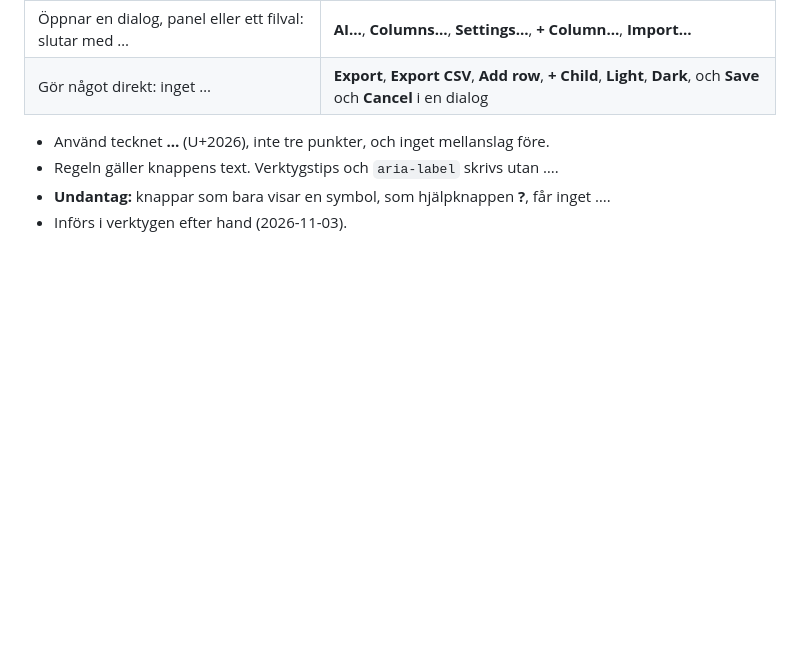
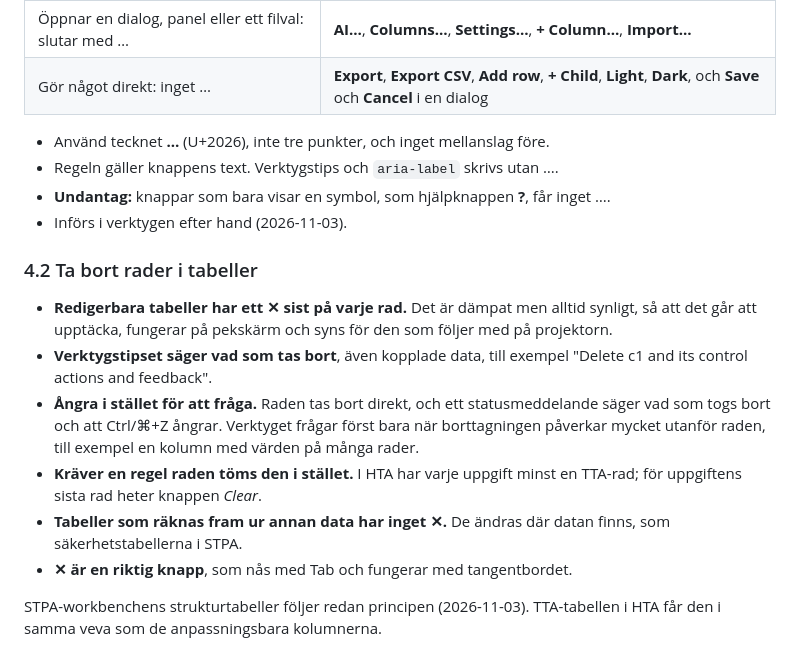
Before and after one commit to larswpettersson/hfa-ds, a Markdown page: docs/designprinciper.md, the part around the change. Rendered like a GitHub page; blank space fills up the shorter version.

```diff
--- a/docs/designprinciper.md
+++ b/docs/designprinciper.md
@@ -336,3 +336,14 @@ En knapp som öppnar en dialog, en panel eller ett filval, där användaren beh
 - Regeln gäller knappens text. Verktygstips och `aria-label` skrivs utan ….
 - **Undantag:** knappar som bara visar en symbol, som hjälpknappen **?**, får inget ….
 - Införs i verktygen efter hand (2026-11-03).
+
+### 4.2 Ta bort rader i tabeller
+
+- **Redigerbara tabeller har ett ✕ sist på varje rad.** Det är dämpat men alltid synligt, så att det går att upptäcka, fungerar på pekskärm och syns för den som följer med på projektorn.
+- **Verktygstipset säger vad som tas bort**, även kopplade data, till exempel "Delete c1 and its control actions and feedback".
+- **Ångra i stället för att fråga.** Raden tas bort direkt, och ett statusmeddelande säger vad som togs bort och att Ctrl/⌘+Z ångrar. Verktyget frågar först bara när borttagningen påverkar mycket utanför raden, till exempel en kolumn med värden på många rader.
+- **Kräver en regel raden töms den i stället.** I HTA har varje uppgift minst en TTA-rad; för uppgiftens sista rad heter knappen *Clear*.
+- **Tabeller som räknas fram ur annan data har inget ✕.** De ändras där datan finns, som säkerhetstabellerna i STPA.
+- **✕ är en riktig knapp**, som nås med Tab och fungerar med tangentbordet.
+
+STPA-workbenchens strukturtabeller följer redan principen (2026-11-03). TTA-tabellen i HTA får den i samma veva som de anpassningsbara kolumnerna.
```
Also changed, not shown: docs/design-principles.md (+11 -0 lines).
